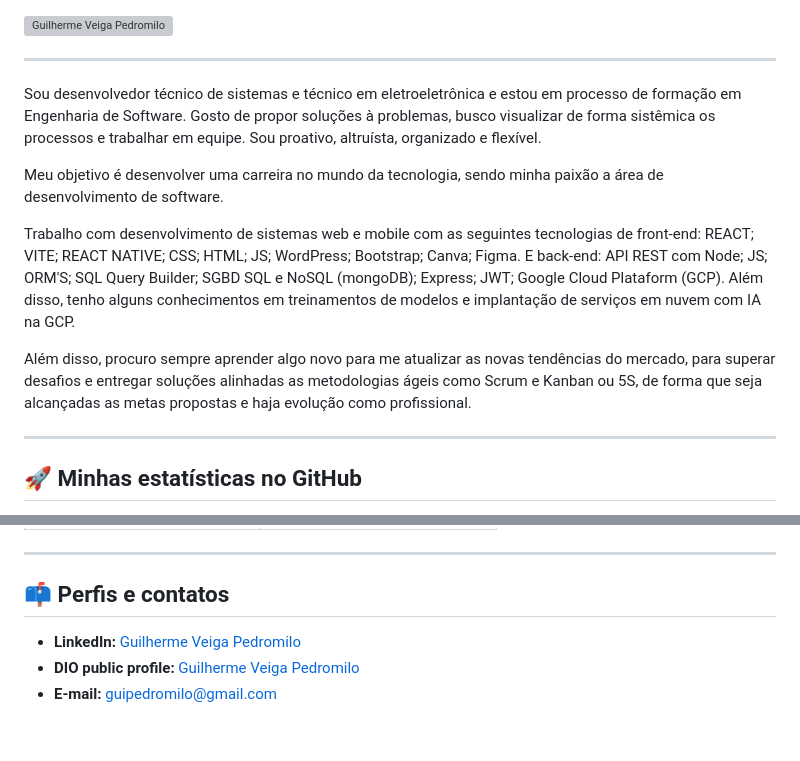
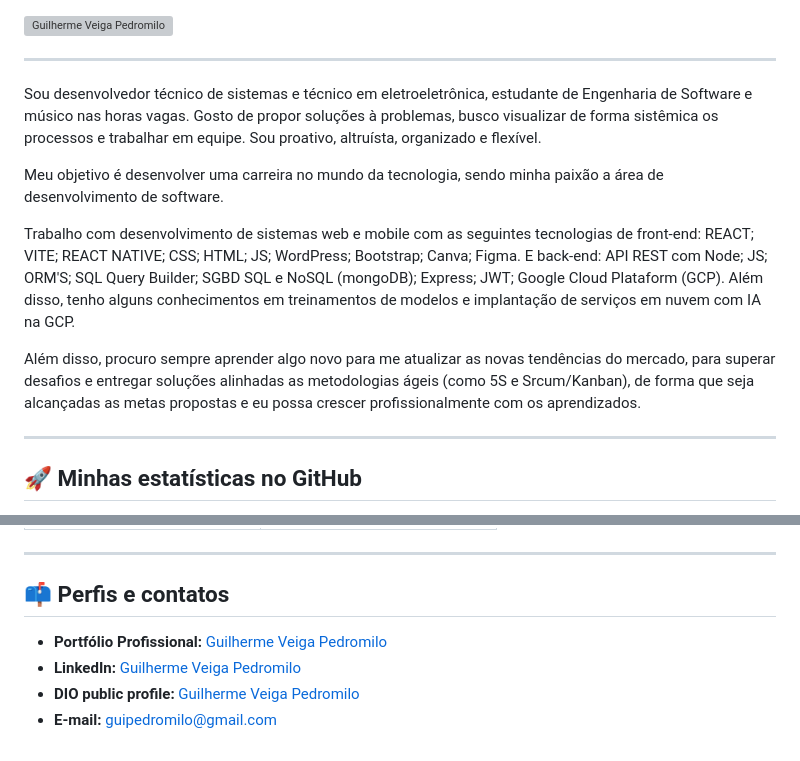
Before and after one commit to GuilhermeVeigaPedromilo/GuilhermeVeigaPedromilo, a Markdown page: README.md, 2 parts joined by grey strips. Drawn GitHub-style; grey boxes are pictures that could not be loaded.

```diff
--- a/README.md
+++ b/README.md
@@ -2,13 +2,14 @@
 
 ---
 
-Sou desenvolvedor técnico de sistemas e técnico em eletroeletrônica e estou em processo de formação em Engenharia de Software. Gosto de propor soluções à problemas, busco visualizar de forma sistêmica os processos e trabalhar em equipe. Sou proativo, altruísta, organizado e flexível.
+Sou desenvolvedor técnico de sistemas e técnico em eletroeletrônica, estudante de Engenharia de Software e músico nas horas vagas. Gosto de propor soluções à problemas, busco visualizar de forma sistêmica os processos e trabalhar em equipe. Sou proativo, altruísta, organizado e flexível.
 
 Meu objetivo é desenvolver uma carreira no mundo da tecnologia, sendo minha paixão a área de desenvolvimento de software.
 
 Trabalho com desenvolvimento de sistemas web e mobile com as seguintes tecnologias de front-end: REACT; VITE; REACT NATIVE; CSS; HTML; JS; WordPress; Bootstrap; Canva; Figma. E back-end: API REST com Node; JS; ORM'S; SQL Query Builder; SGBD SQL e NoSQL (mongoDB); Express; JWT; Google Cloud Plataform (GCP). Além disso, tenho alguns conhecimentos em treinamentos de modelos e implantação de serviços em nuvem com IA na GCP.
 
-Além disso, procuro sempre aprender algo novo para me atualizar as novas tendências do mercado, para superar desafios e entregar soluções alinhadas as metodologias ágeis como Scrum e Kanban ou 5S, de forma que seja alcançadas as metas propostas e haja evolução como profissional.
+Além disso, procuro sempre aprender algo novo para me atualizar as novas tendências do mercado, para superar
+desafios e entregar soluções alinhadas as metodologias ágeis (como 5S e Srcum/Kanban), de forma que seja alcançadas as metas propostas e eu possa crescer profissionalmente com os aprendizados.
 
 ---
 
@@ -61,6 +62,7 @@ Além disso, procuro sempre aprender algo novo para me atualizar as novas tendê
 
 ## 📫 Perfis e contatos
 
+- **Portfólio Profissional:** [Guilherme Veiga Pedromilo](https://guilhermeveigapedromilo.github.io/GuilhermeVeigaPedromilo/)
 - **LinkedIn:** [Guilherme Veiga Pedromilo](https://www.linkedin.com/in/guilhermeveigapedromilo/)
 - **DIO public profile:** [Guilherme Veiga Pedromilo](https://www.dio.me/users/guipedromilo)
 - **E-mail:** guipedromilo@gmail.com
```
